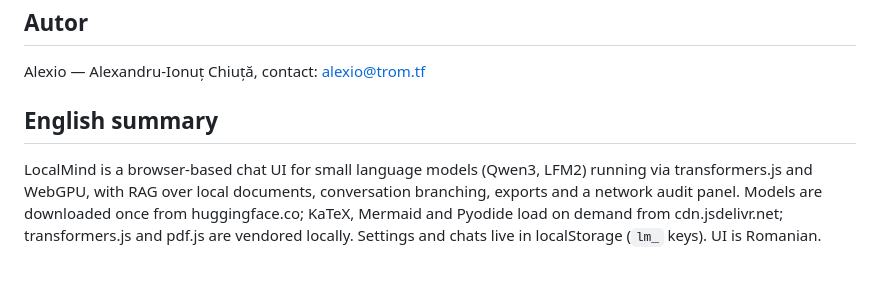
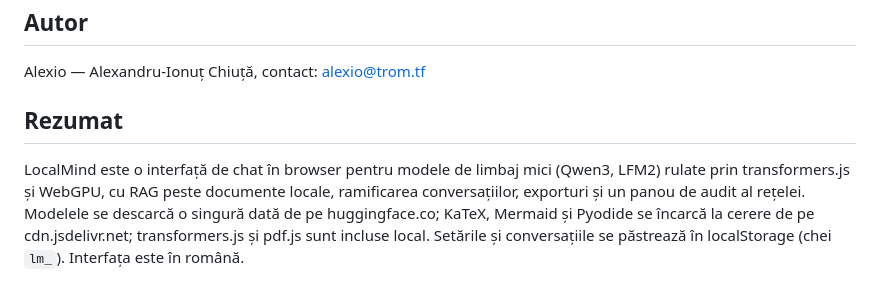
Before and after one commit to chiuta/LocalMind, a Markdown page: README.ro.md, the part around the change. Rendered like a GitHub page.

```diff
--- a/README.ro.md
+++ b/README.ro.md
@@ -117,6 +117,6 @@ MIT — vezi fișierul LICENSE. Antetul `index.html` spunea anterior și „TRAD
 
 Alexio — Alexandru-Ionuț Chiuță, contact: alexio@trom.tf
 
-## English summary
+## Rezumat
 
-LocalMind is a browser-based chat UI for small language models (Qwen3, LFM2) running via transformers.js and WebGPU, with RAG over local documents, conversation branching, exports and a network audit panel. Models are downloaded once from huggingface.co; KaTeX, Mermaid and Pyodide load on demand from cdn.jsdelivr.net; transformers.js and pdf.js are vendored locally. Settings and chats live in localStorage (`lm_` keys). UI is Romanian.
+LocalMind este o interfață de chat în browser pentru modele de limbaj mici (Qwen3, LFM2) rulate prin transformers.js și WebGPU, cu RAG peste documente locale, ramificarea conversațiilor, exporturi și un panou de audit al rețelei. Modelele se descarcă o singură dată de pe huggingface.co; KaTeX, Mermaid și Pyodide se încarcă la cerere de pe cdn.jsdelivr.net; transformers.js și pdf.js sunt incluse local. Setările și conversațiile se păstrează în localStorage (chei `lm_`). Interfața este în română.
```
